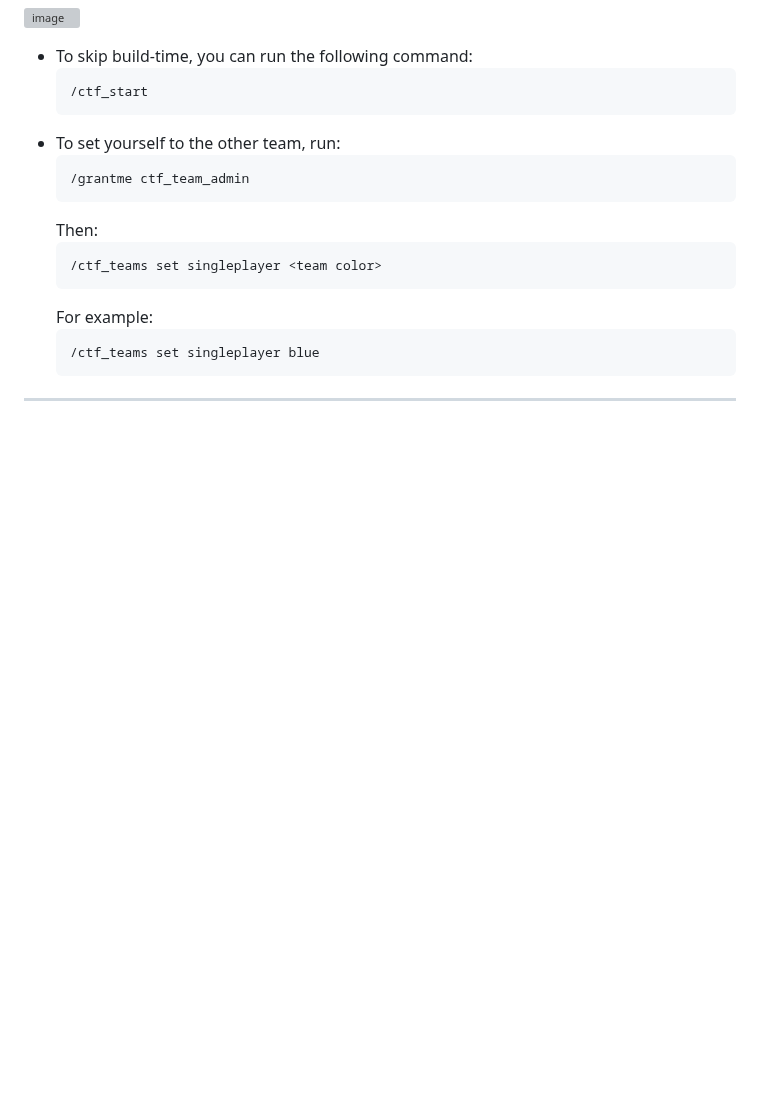
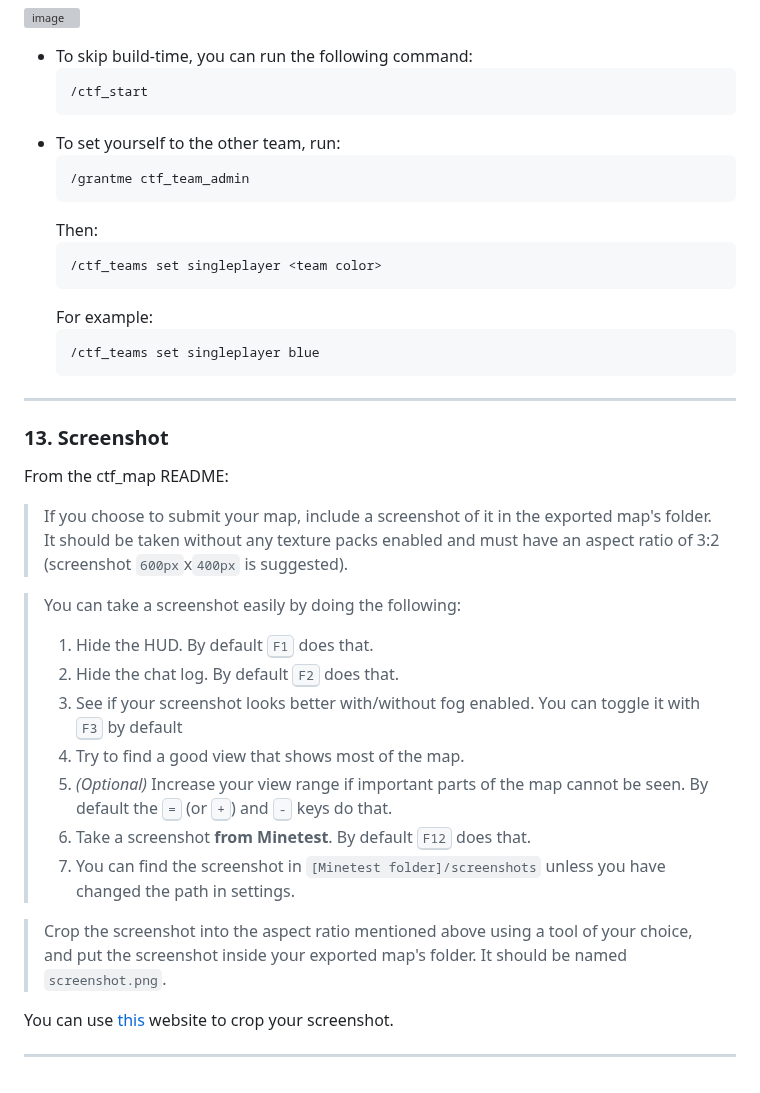
Before and after one commit to CTF-handbooks/map-maker-handbook, a Markdown page: HANDBOOK.md, the part around the change. Drawn GitHub-style; blank space fills up the shorter version; grey boxes are pictures that could not be loaded.

````diff
--- a/HANDBOOK.md
+++ b/HANDBOOK.md
@@ -339,3 +339,20 @@ It is your choice to build the barriers first or the map first. For this example
   /ctf_teams set singleplayer blue
   ```
 ***
+### 13. Screenshot
+From the ctf_map README:
+> If you choose to submit your map, include a screenshot of it in the exported map's folder. It should be taken without any texture packs enabled and must have an aspect ratio of 3:2 (screenshot `600px`x`400px` is suggested).
+
+> You can take a screenshot easily by doing the following:
+> 1. Hide the HUD. By default <kbd>F1</kbd> does that.
+> 2. Hide the chat log. By default <kbd>F2</kbd> does that.
+> 3. See if your screenshot looks better with/without fog enabled. You can toggle it with <kbd>F3</kbd> by default
+> 4. Try to find a good view that shows most of the map.
+> 5. *(Optional)* Increase your view range if important parts of the map cannot be seen. By default the <kbd>=</kbd> (or <kbd>+</kbd>) and <kbd>-</kbd> keys do that.
+> 6. Take a screenshot **from Minetest**. By default <kbd>F12</kbd> does that.
+> 7. You can find the screenshot in `[Minetest folder]/screenshots` unless you have changed the path in settings.
+
+>Crop the screenshot into the aspect ratio mentioned above using a tool of your choice, and put the screenshot inside your exported map's folder. It should be named `screenshot.png`.
+
+You can use [this](https://imagy.app/image-aspect-ratio-changer/) website to crop your screenshot.
+***
````
